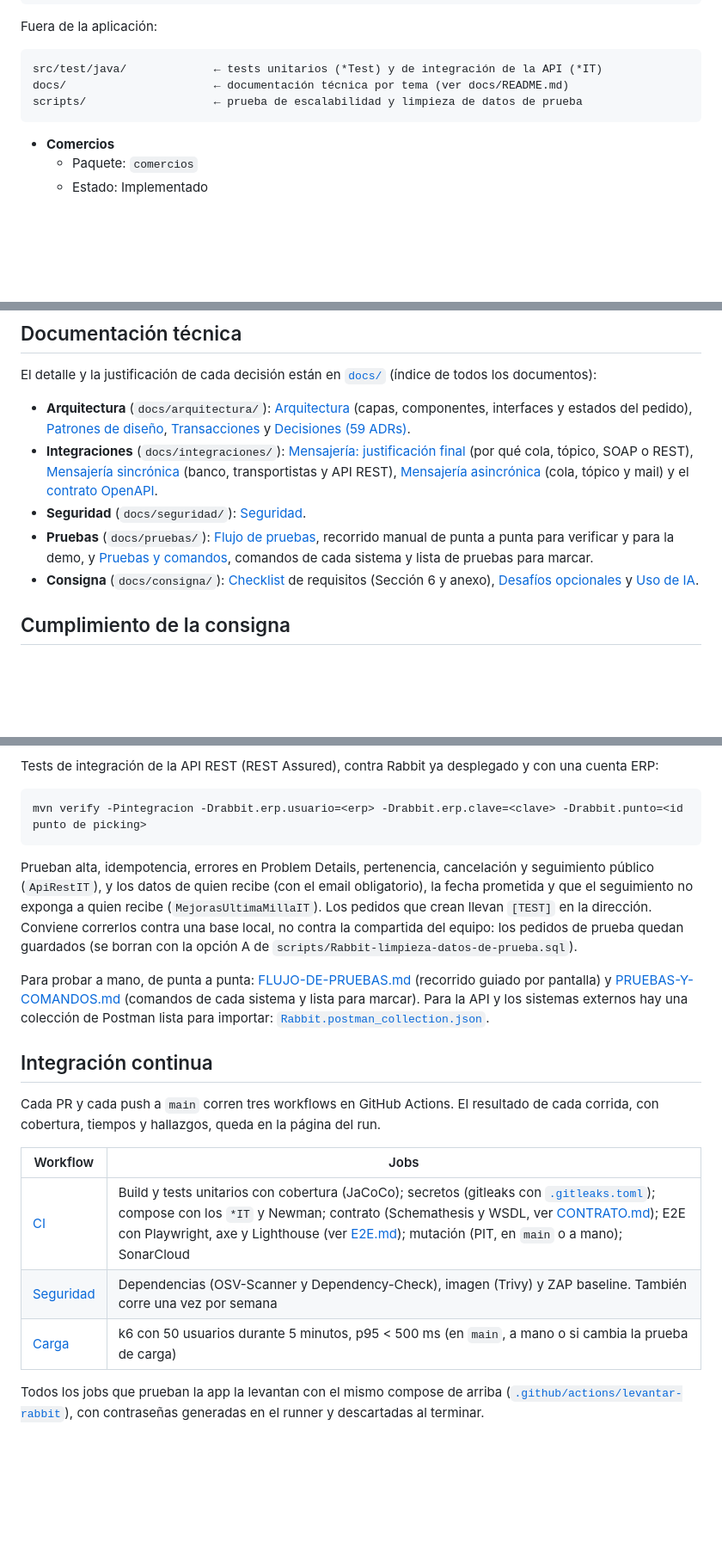
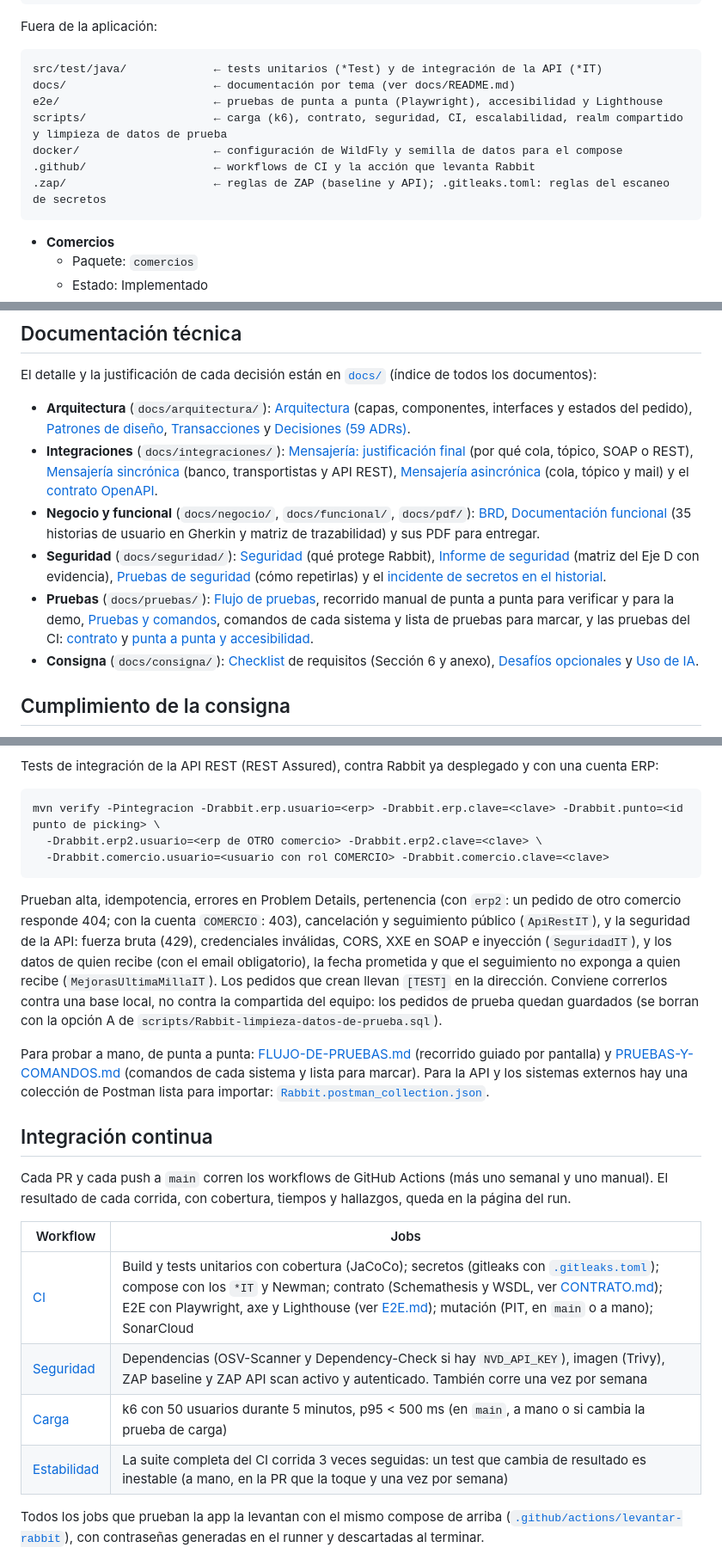
Before and after one commit to feliforte14/Rabbit, a Markdown page: README.md, 3 parts joined by grey strips. Shown at 86% size. Drawn GitHub-style; blank space fills up the shorter version.

Commit message:
Docs: índice completo, README al día con el CI y link roto corregido
- docs/README.md: índice con BRD, funcional, pdf, CONTRATO, E2E, informe y pruebas de seguridad e incidente
- README.md: cuatro workflows (Estabilidad), ZAP API, comando de los IT con erp2 y cuenta COMERCIO, estructura del repo
- DOCUMENTACION-FUNCIONAL.md: se quita el link roto al manual retirado

Co-Authored-By: Claude Sonnet 5.5 <noreply@anthropic.com>

````diff
--- a/README.md
+++ b/README.md
@@ -129,8 +129,12 @@ Fuera de la aplicación:
 
 ```
 src/test/java/             ← tests unitarios (*Test) y de integración de la API (*IT)
-docs/                      ← documentación técnica por tema (ver docs/README.md)
-scripts/                   ← prueba de escalabilidad y limpieza de datos de prueba
+docs/                      ← documentación por tema (ver docs/README.md)
+e2e/                       ← pruebas de punta a punta (Playwright), accesibilidad y Lighthouse
+scripts/                   ← carga (k6), contrato, seguridad, CI, escalabilidad, realm compartido y limpieza de datos de prueba
+docker/                    ← configuración de WildFly y semilla de datos para el compose
+.github/                   ← workflows de CI y la acción que levanta Rabbit
+.zap/                      ← reglas de ZAP (baseline y API); .gitleaks.toml: reglas del escaneo de secretos
 ```
 
 - **Comercios**
@@ -203,8 +207,9 @@ El detalle y la justificación de cada decisión están en
 
 - **Arquitectura** (`docs/arquitectura/`): [Arquitectura](docs/arquitectura/ARQUITECTURA.md) (capas, componentes, interfaces y estados del pedido), [Patrones de diseño](docs/arquitectura/PATRONES.md), [Transacciones](docs/arquitectura/TRANSACCIONES.md) y [Decisiones (59 ADRs)](docs/arquitectura/DECISIONES.md).
 - **Integraciones** (`docs/integraciones/`): [Mensajería: justificación final](docs/integraciones/MENSAJERIA-JUSTIFICACION.md) (por qué cola, tópico, SOAP o REST), [Mensajería sincrónica](docs/integraciones/MENSAJERIA-SINCRONICA.md) (banco, transportistas y API REST), [Mensajería asincrónica](docs/integraciones/MENSAJERIA-ASINCRONICA.md) (cola, tópico y mail) y el [contrato OpenAPI](docs/integraciones/openapi.yaml).
-- **Seguridad** (`docs/seguridad/`): [Seguridad](docs/seguridad/SEGURIDAD.md).
-- **Pruebas** (`docs/pruebas/`): [Flujo de pruebas](docs/pruebas/FLUJO-DE-PRUEBAS.md), recorrido manual de punta a punta para verificar y para la demo, y [Pruebas y comandos](docs/pruebas/PRUEBAS-Y-COMANDOS.md), comandos de cada sistema y lista de pruebas para marcar.
+- **Negocio y funcional** (`docs/negocio/`, `docs/funcional/`, `docs/pdf/`): [BRD](docs/negocio/BRD.md), [Documentación funcional](docs/funcional/DOCUMENTACION-FUNCIONAL.md) (35 historias de usuario en Gherkin y matriz de trazabilidad) y sus PDF para entregar.
+- **Seguridad** (`docs/seguridad/`): [Seguridad](docs/seguridad/SEGURIDAD.md) (qué protege Rabbit), [Informe de seguridad](docs/seguridad/INFORME-SEGURIDAD.md) (matriz del Eje D con evidencia), [Pruebas de seguridad](docs/seguridad/PRUEBAS-DE-SEGURIDAD.md) (cómo repetirlas) y el [incidente de secretos en el historial](docs/seguridad/INCIDENTE-2026-10-27-SECRETOS-EN-HISTORIAL.md).
+- **Pruebas** (`docs/pruebas/`): [Flujo de pruebas](docs/pruebas/FLUJO-DE-PRUEBAS.md), recorrido manual de punta a punta para verificar y para la demo, [Pruebas y comandos](docs/pruebas/PRUEBAS-Y-COMANDOS.md), comandos de cada sistema y lista de pruebas para marcar, y las pruebas del CI: [contrato](docs/pruebas/CONTRATO.md) y [punta a punta y accesibilidad](docs/pruebas/E2E.md).
 - **Consigna** (`docs/consigna/`): [Checklist](docs/consigna/CHECKLIST.md) de requisitos (Sección 6 y anexo), [Desafíos opcionales](docs/consigna/DESAFIOS-OPCIONALES.md) y [Uso de IA](docs/consigna/USO-DE-IA.md).
 
 ## Cumplimiento de la consigna
@@ -689,11 +694,13 @@ Tests de integración de la API REST (REST Assured), contra Rabbit ya
 desplegado y con una cuenta ERP:
 
 ```bash
-mvn verify -Pintegracion -Drabbit.erp.usuario=<erp> -Drabbit.erp.clave=<clave> -Drabbit.punto=<id punto de picking>
+mvn verify -Pintegracion -Drabbit.erp.usuario=<erp> -Drabbit.erp.clave=<clave> -Drabbit.punto=<id punto de picking> \
+  -Drabbit.erp2.usuario=<erp de OTRO comercio> -Drabbit.erp2.clave=<clave> \
+  -Drabbit.comercio.usuario=<usuario con rol COMERCIO> -Drabbit.comercio.clave=<clave>
 ```
 
-Prueban alta, idempotencia, errores en Problem Details, pertenencia,
-cancelación y seguimiento público (`ApiRestIT`), y los datos de quien
+Prueban alta, idempotencia, errores en Problem Details, pertenencia (con `erp2`: un pedido de otro comercio responde 404; con la cuenta `COMERCIO`: 403),
+cancelación y seguimiento público (`ApiRestIT`), y la seguridad de la API: fuerza bruta (429), credenciales inválidas, CORS, XXE en SOAP e inyección (`SeguridadIT`), y los datos de quien
 recibe (con el email obligatorio), la fecha prometida y que el
 seguimiento no exponga a quien recibe (`MejorasUltimaMillaIT`). Los pedidos que crean llevan
 `[TEST]` en la dirección. Conviene correrlos contra una base local, no contra la
@@ -708,15 +715,16 @@ sistemas externos hay una colección de Postman lista para importar:
 
 ## Integración continua
 
-Cada PR y cada push a `main` corren tres workflows en GitHub Actions. El
+Cada PR y cada push a `main` corren los workflows de GitHub Actions (más uno semanal y uno manual). El
 resultado de cada corrida, con cobertura, tiempos y hallazgos, queda en
 la página del run.
 
 | Workflow | Jobs |
 |---|---|
 | [CI](.github/workflows/ci.yml) | Build y tests unitarios con cobertura (JaCoCo); secretos (gitleaks con [`.gitleaks.toml`](.gitleaks.toml)); compose con los `*IT` y Newman; contrato (Schemathesis y WSDL, ver [CONTRATO.md](docs/pruebas/CONTRATO.md)); E2E con Playwright, axe y Lighthouse (ver [E2E.md](docs/pruebas/E2E.md)); mutación (PIT, en `main` o a mano); SonarCloud |
-| [Seguridad](.github/workflows/seguridad.yml) | Dependencias (OSV-Scanner y Dependency-Check), imagen (Trivy) y ZAP baseline. También corre una vez por semana |
+| [Seguridad](.github/workflows/seguridad.yml) | Dependencias (OSV-Scanner y Dependency-Check si hay `NVD_API_KEY`), imagen (Trivy), ZAP baseline y ZAP API scan activo y autenticado. También corre una vez por semana |
 | [Carga](.github/workflows/carga.yml) | k6 con 50 usuarios durante 5 minutos, p95 < 500 ms (en `main`, a mano o si cambia la prueba de carga) |
+| [Estabilidad](.github/workflows/estabilidad.yml) | La suite completa del CI corrida 3 veces seguidas: un test que cambia de resultado es inestable (a mano, en la PR que la toque y una vez por semana) |
 
 Todos los jobs que prueban la app la levantan con el mismo compose de
 arriba ([`.github/actions/levantar-rabbit`](.github/actions/levantar-rabbit/action.yml)),
````
Also changed, not shown: docs/README.md (+15 -0 lines), docs/funcional/DOCUMENTACION-FUNCIONAL.md (+1 -1 lines).
